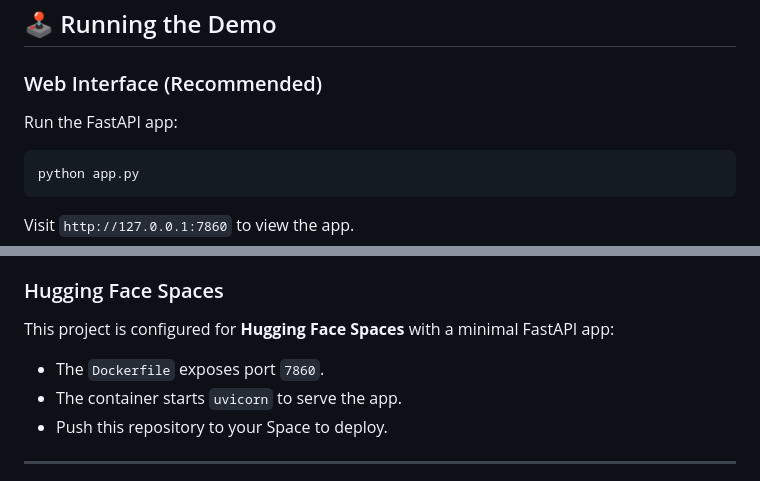
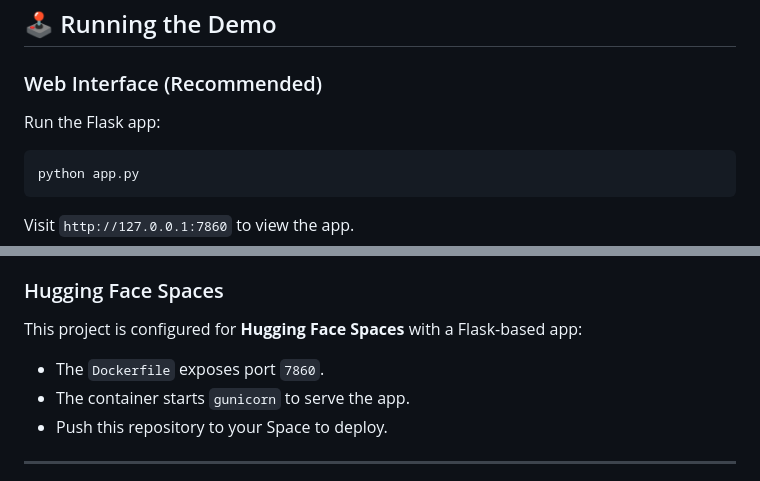
Before and after one commit to Kavin-2602/Ai-misuse-Triage, a Markdown page: README.md, 2 parts joined by grey strips. Drawn GitHub-style.

Commit message:
Fix README documentation: FastAPI→Flask, uvicorn→gunicorn

````diff
--- a/README.md
+++ b/README.md
@@ -64,7 +64,7 @@ pip install -r requirements.txt
 ## 🕹 Running the Demo
 
 ### Web Interface (Recommended)
-Run the FastAPI app:
+Run the Flask app:
 ```bash
 python app.py
 ```
@@ -129,9 +129,9 @@ Scoring is fully **deterministic** based on a weighted rubric:
 3. **Run Eval**: `docker run ai-misuse-triage python inference.py --minimal`
 
 ### Hugging Face Spaces
-This project is configured for **Hugging Face Spaces** with a minimal FastAPI app:
+This project is configured for **Hugging Face Spaces** with a Flask-based app:
 - The `Dockerfile` exposes port `7860`.
-- The container starts `uvicorn` to serve the app.
+- The container starts `gunicorn` to serve the app.
 - Push this repository to your Space to deploy.
 
 ---
````
